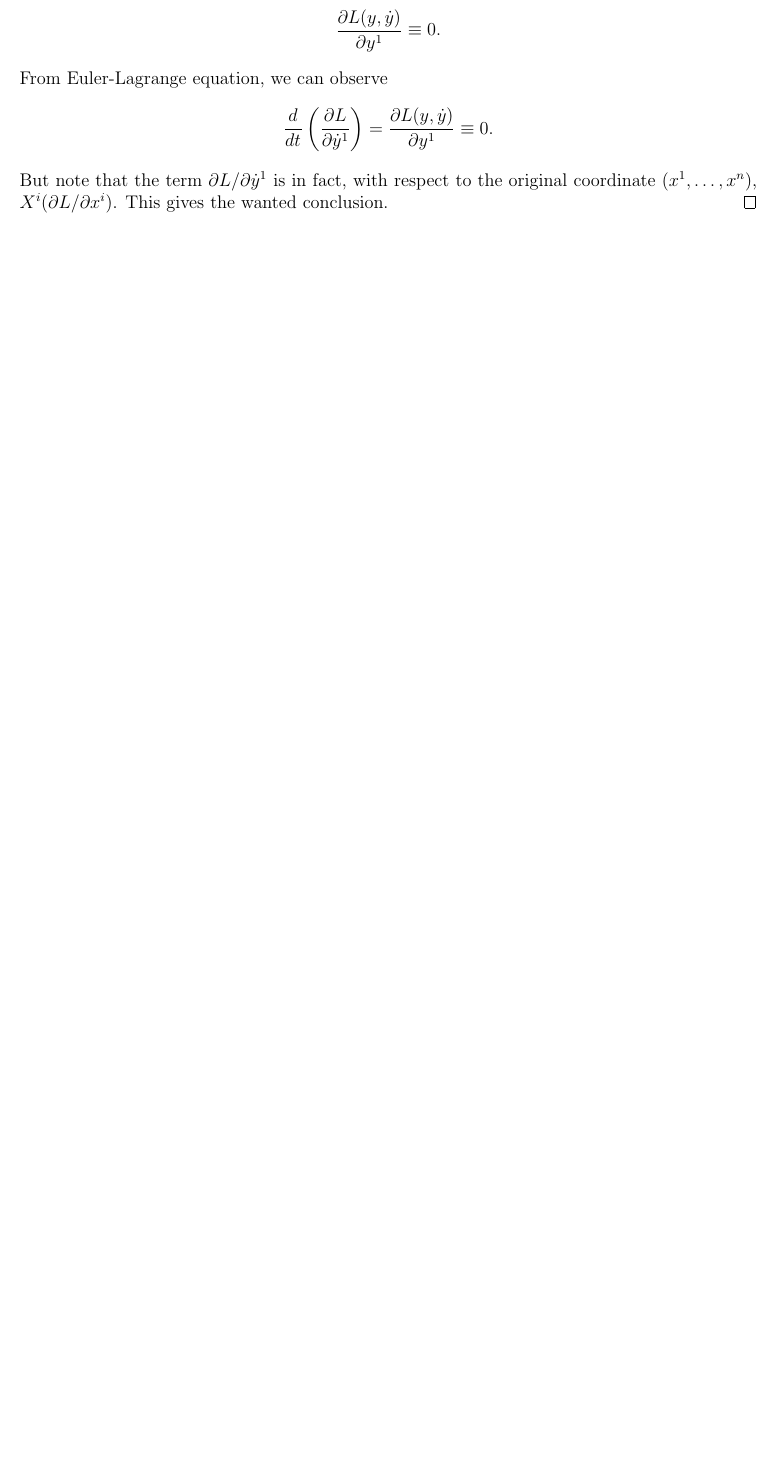
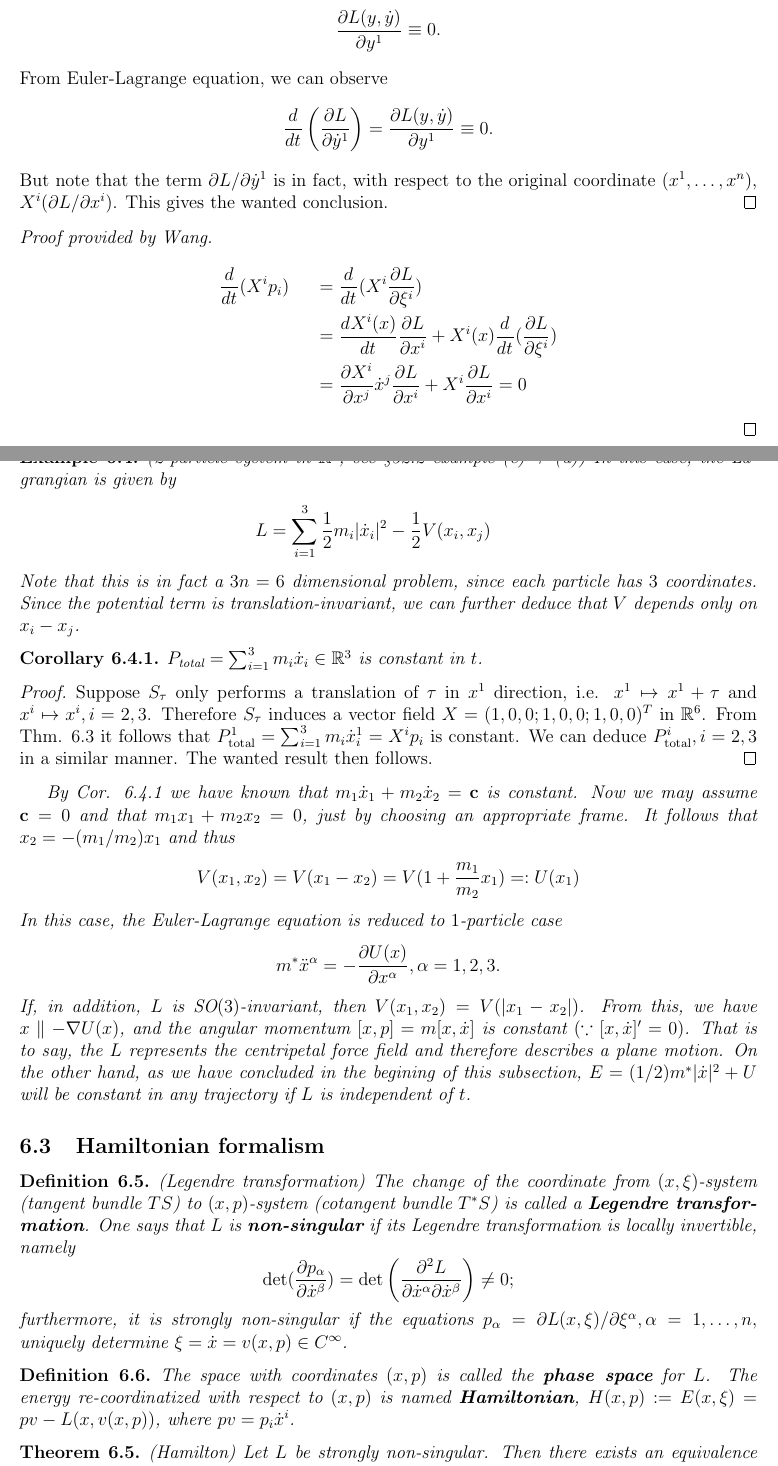
Before and after one commit to KelvinHsu/geometry_note, a LaTeX document (geometry.tex, which reads content/6_variational.tex): part of page 12 of 13 before the commit and two parts of pages 12 and 13 of 15 after it, the two joined at a grey line, cut so that both start at the same text, the shorter picture padded with empty space. Compiled offline with pdfLaTeX.

Commit message:
Progress: Course on 12/9 (Fri.)

```diff
--- a/content/6_variational.tex
+++ b/content/6_variational.tex
@@ -115,3 +116,53 @@ To further investigate this phenomenon, we consider the general case. Suppose th
 \end{theorem}
 \begin{proof}
 	Let $x \in \R^n$ be such that $\vkt{X}(x) \neq 0$. We can find a neighborhood of $x$ in which there exists a coordinate $y^1, \dots, y^n$ such that $S_{\tau}(y^1, \dots, y^n) = (y_1 + \tau, y^2, \dots, y^n)$. Since by the hypothese $S_{\tau}$ preserves $L$, it follows that change in $y^1$ doesn't effect the value of $L$, i.e. \[ \pardiff{L(y, \dot{y})}{y^1} \equiv 0. \] From Euler-Lagrange equation, we can observe \[ \diff{ }{t} \left( \pardiff{L}{\dot{y}^1} \right) = \pardiff{L(y, \dot{y})}{y^1} \equiv 0. \] But note that the term $\partial L/ \partial \dot{y}^1$ is in fact, with respect to the original coordinate $(x^1, \dots, x^n)$, $X^i(\partial L/ \partial x^i)$. This gives the wanted conclusion.
+\end{proof}
+\begin{proof}[Proof provided by Wang]
+	\begin{eqnarray}
+		\diff{ }{t} (X^i p_i) &&= \diff{ }{t} (X^i \pardiff{L}{\xi^i})
+		\nonumber\\
+		&&=\diff{X^i(x)}{t} \pardiff{L}{x^i} + X^i(x) \diff{ }{t} (\pardiff{L}{\xi^i})
+		\nonumber\\
+		&&=\pardiff{X^i}{x^j} \dot{x}^j \pardiff{L}{x^i} + X^i \pardiff{L}{x^i} = 0
+		\nonumber
+	\end{eqnarray}
+\end{proof}
+
+\begin{example}
+	(2-particle system in $\R^3$, see \S 32.2 example (c) + (d)) In this case, the Lagrangian is given by
+	\begin{eqnarray}
+		L = \sum_{i = 1}^{3} \frac{1}{2}m_i|\dot{x}_i|^2 - \frac{1}{2} V(x_i, x_j)
+		\nonumber
+	\end{eqnarray}
+	Note that this is in fact a $3n = 6$ dimensional problem, since each particle has $3$ coordinates. Since the potential term is translation-invariant, we can further deduce that $V$ depends only on $x_i - x_j$.
+
+	\begin{corollary}
+		$P_{\text{total}} = \sum_{i = 1}^{3} m_i \dot{x}_i \in \R^3$ is constant in $t$.
+		\label{cor:const_momentum}
+	\end{corollary}
+	\begin{proof}
+		Suppose $S_{\tau}$ only performs a translation of $\tau$ in $x^1$ direction, i.e. $x^1 \mapsto x^1 + \tau$ and $ x^i \mapsto x^i, i = 2, 3$. Therefore $S_{\tau}$ induces a vector field $X = (1, 0, 0; 1, 0, 0; 1, 0, 0)^{T}$ in $\R^6$. From Thm. \ref{thm:noether_inv} it follows that $P^1_{\text{total}} = \sum_{i = 1}^{3} m_i \dot{x}^1_i = X^ip_{i}$ is constant. We can deduce $P^i_{\text{total}}, i = 2, 3$ in a similar manner. The wanted result then follows.
+	\end{proof}
+
+	By Cor. \ref{cor:const_momentum} we have known that $m_1\dot{x}_1 + m_2\dot{x}_2 = \vkt{c}$ is constant. Now we may assume $\vkt{c} = 0$ and that $m_1 x_1 + m_2 x_2 = 0$, just by choosing an appropriate frame. It follows that $x_2 = -(m_1/m_2)x_1$ and thus
+	\[ V(x_1, x_2) = V(x_1 - x_2) = V(1+\frac{m_1}{m_2}x_1) =: U(x_1) \]
+	In this case, the Euler-Lagrange equation is reduced to $1$-particle case
+	\[m^* \ddot{x}^{\alpha} = - \pardiff{U(x)}{x^{\alpha}}, \alpha = 1, 2, 3.\]
+	If, in addition, $L$ is SO$(3)$-invariant, then $V(x_1, x_2) = V(|x_1 - x_2|)$. From this, we have  $x \parallel -\nabla U(x)$, and the angular momentum $[x, p] = m[x, \dot{x}]$ is constant $(\because [x, \dot{x}]' = 0)$. That is to say, the $L$ represents the centripetal force field and therefore describes a plane motion. On the other hand, as we have concluded in the begining of this subsection, $E = (1/2)m^* |\dot{x}|^2 + U$ will be constant in any trajectory if $L$ is independent of $t$.
+\end{example}
+
+\subsection{Hamiltonian formalism}
+
+\begin{definition}
+	(Legendre transformation) The change of the coordinate from $(x, \xi)$-system (tangent bundle $TS$) to $(x, p)$-system (cotangent bundle $T^* S$) is called a \textbf{Legendre transformation}. One says that $L$ is \textbf{non-singular} if its Legendre transformation is locally invertible, namely
+	\[\det(\pardiff{p_{\alpha}}{\dot{x}^{\beta}}) = \det\left( \frac{\partial^2 L}{\partial \dot{x}^{\alpha}  \partial \dot{x}^{\beta}} \right) \ne 0;\]
+	furthermore, it is strongly non-singular if the equations $p_{\alpha} = \partial L(x, \xi)/\partial \xi^{\alpha}, \alpha = 1, \dots, n,$ uniquely determine $\xi = \dot{x} = v(x, p) \in C^{\infty}$.
+\end{definition}
+
+\begin{definition}
+	The space with coordinates $(x, p)$ is called the \textbf{phase space} for $L$. The energy re-coordinatized with respect to $(x, p)$ is named \textbf{Hamiltonian}, $H(x, p) := E(x, \xi) = pv - L(x, v(x, p))$, where $pv = p_i \dot{x}^i$.
+\end{definition}
+
+\begin{theorem}
+	(Hamilton) Let $L$ be strongly non-singular. Then there exists an equivalence between the following two systems,
+	\begin{eqnarray}
--- a/geometry.tex
+++ b/geometry.tex
@@ -7,7 +7,7 @@
 
 %%%%%%% Title %%%%%%%
 \title{\textbf{Notes on Differential Geometry}}  % Declares the document's title.
-\author{Kelvin Yueh-Sheng Hsu}      % Declares the author's name.
+\author{Prof. Chin-Lung Wang\\edited by Kelvin, Yueh-Sheng Hsu}      % Declares the author's name.
 \date{\today}      % Deleting this command produces today's date.
 
 %%%%%%% Packages %%%%%%%
```
Also changed, not shown: content/6_variational.tex (60 more changed lines).
